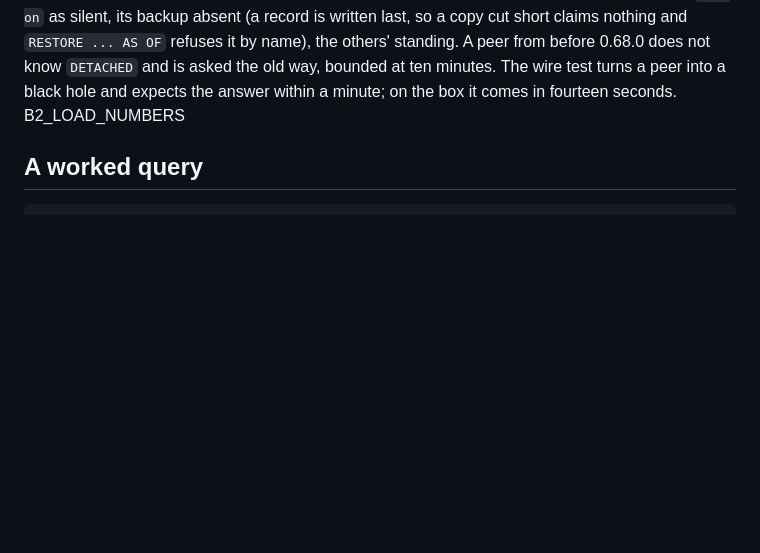
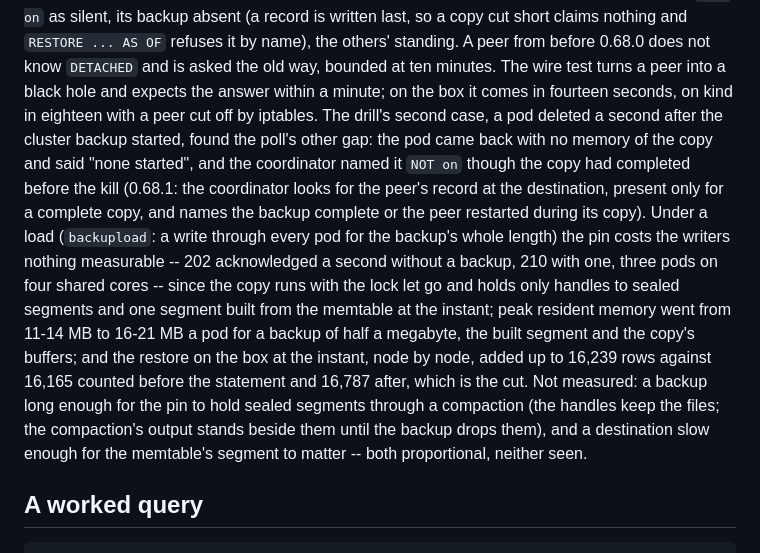
Before and after one commit to celastro/celastro, a Markdown page: docs/design.md, the part around the change. Drawn GitHub-style; blank space fills up the shorter version.

Commit message:
The backup drills' numbers in the design notes
Co-Authored-By: Claude Fable 5.1 <noreply@anthropic.com>

```diff
--- a/docs/design.md
+++ b/docs/design.md
@@ -2168,7 +2168,28 @@ last, so a copy cut short claims nothing and `RESTORE ... AS OF` refuses
 it by name), the others' standing. A peer from before 0.68.0 does not
 know `DETACHED` and is asked the old way, bounded at ten minutes. The
 wire test turns a peer into a black hole and expects the answer within
-a minute; on the box it comes in fourteen seconds. B2_LOAD_NUMBERS
+a minute; on the box it comes in fourteen seconds, on kind in
+eighteen with a peer cut off by iptables. The drill's second case, a
+pod deleted a second after the cluster backup started, found the
+poll's other gap: the pod came back with no memory of the copy and
+said "none started", and the coordinator named it `NOT on` though the
+copy had completed before the kill (0.68.1: the coordinator looks for
+the peer's record at the destination, present only for a complete
+copy, and names the backup complete or the peer restarted during its
+copy). Under a load (`backupload`: a write through every pod for the
+backup's whole length) the pin costs the writers nothing measurable --
+202 acknowledged a second without a backup, 210 with one, three pods
+on four shared cores -- since the copy runs with the lock let go and
+holds only handles to sealed segments and one segment built from the
+memtable at the instant; peak resident memory went from 11-14 MB to
+16-21 MB a pod for a backup of half a megabyte, the built segment and
+the copy's buffers; and the restore on the box at the instant, node by
+node, added up to 16,239 rows against 16,165 counted before the
+statement and 16,787 after, which is the cut. Not measured: a backup
+long enough for the pin to hold sealed segments through a compaction
+(the handles keep the files; the compaction's output stands beside
+them until the backup drops them), and a destination slow enough for
+the memtable's segment to matter -- both proportional, neither seen.
 
 ## A worked query
 
```
